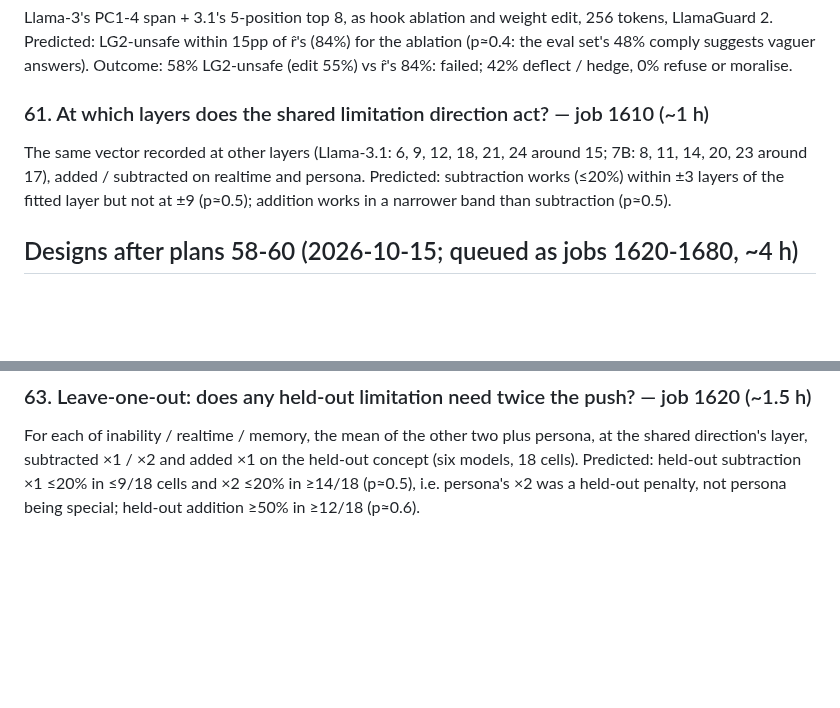
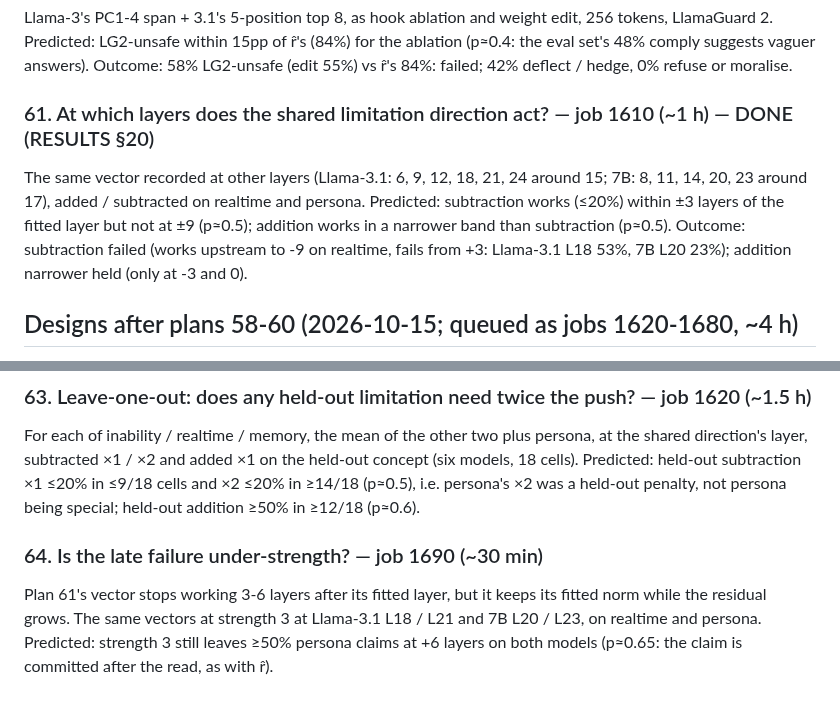
Before and after one commit to Darby79797/llm-refusal, a Markdown page: PROPOSED_PLANS.md, 2 parts joined by grey strips. GitHub-like rendering; blank space fills up the shorter version.

```diff
--- a/PROPOSED_PLANS.md
+++ b/PROPOSED_PLANS.md
@@ -805,11 +805,13 @@ Llama-3's PC1-4 span + 3.1's 5-position top 8, as hook ablation and weight edit,
 LG2-unsafe within 15pp of r̂'s (84%) for the ablation (p≈0.4: the eval set's 48% comply suggests vaguer answers).
 Outcome: 58% LG2-unsafe (edit 55%) vs r̂'s 84%: failed; 42% deflect / hedge, 0% refuse or moralise.
 
-### 61. At which layers does the shared limitation direction act? — job 1610 (~1 h)
+### 61. At which layers does the shared limitation direction act? — job 1610 (~1 h) — DONE (RESULTS §20)
 
 The same vector recorded at other layers (Llama-3.1: 6, 9, 12, 18, 21, 24 around 15; 7B: 8, 11, 14, 20, 23 around 17),
 added / subtracted on realtime and persona. Predicted: subtraction works (≤20%) within ±3 layers of the fitted layer
 but not at ±9 (p≈0.5); addition works in a narrower band than subtraction (p≈0.5).
+Outcome: subtraction failed (works upstream to -9 on realtime, fails from +3: Llama-3.1 L18 53%, 7B L20 23%); addition
+narrower held (only at -3 and 0).
 
 ## Designs after plans 58-60 (2026-10-15; queued as jobs 1620-1680, ~4 h)
 
@@ -834,3 +836,9 @@ For each of inability / realtime / memory, the mean of the other two plus person
 subtracted ×1 / ×2 and added ×1 on the held-out concept (six models, 18 cells). Predicted: held-out subtraction ×1
 ≤20% in ≤9/18 cells and ×2 ≤20% in ≥14/18 (p≈0.5), i.e. persona's ×2 was a held-out penalty, not persona being
 special; held-out addition ≥50% in ≥12/18 (p≈0.6).
+
+### 64. Is the late failure under-strength? — job 1690 (~30 min)
+
+Plan 61's vector stops working 3-6 layers after its fitted layer, but it keeps its fitted norm while the residual grows.
+The same vectors at strength 3 at Llama-3.1 L18 / L21 and 7B L20 / L23, on realtime and persona. Predicted: strength 3
+still leaves ≥50% persona claims at +6 layers on both models (p≈0.65: the claim is committed after the read, as with r̂).
```
Also changed, not shown: RESULTS.md (+17 -1 lines).
